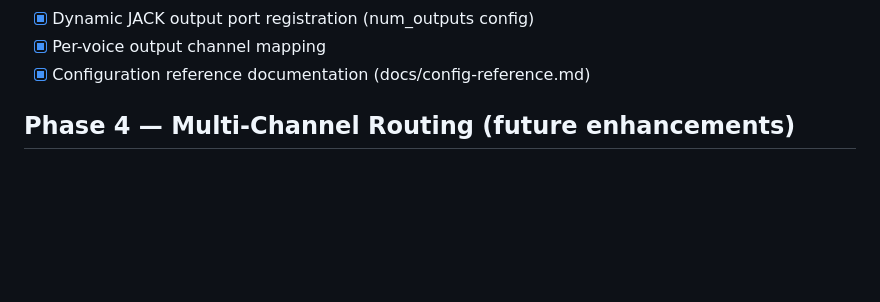
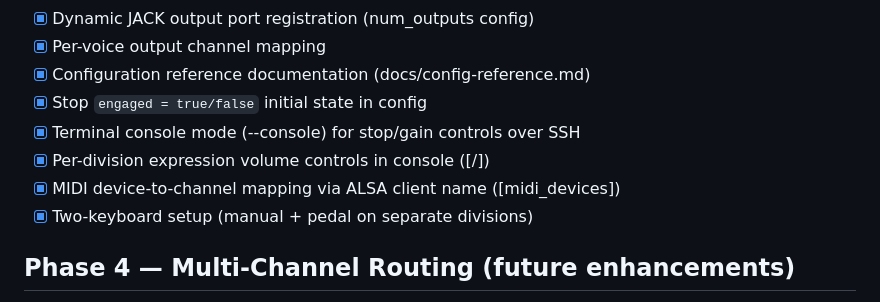
Before and after one commit to bblodget/VirtualOrgan, a Markdown page: docs/todo.md, the part around the change. Drawn GitHub-style; blank space fills up the shorter version.

```diff
--- a/docs/todo.md
+++ b/docs/todo.md
@@ -43,6 +43,11 @@
 - [x] Dynamic JACK output port registration (num_outputs config)
 - [x] Per-voice output channel mapping
 - [x] Configuration reference documentation (docs/config-reference.md)
+- [x] Stop `engaged = true/false` initial state in config
+- [x] Terminal console mode (--console) for stop/gain controls over SSH
+- [x] Per-division expression volume controls in console ([/])
+- [x] MIDI device-to-channel mapping via ALSA client name ([midi_devices])
+- [x] Two-keyboard setup (manual + pedal on separate divisions)
 
 ## Phase 4 — Multi-Channel Routing (future enhancements)
 
```
Also changed, not shown: README.md (+18 -2 lines), docs/config-reference.md (+42 -2 lines).
